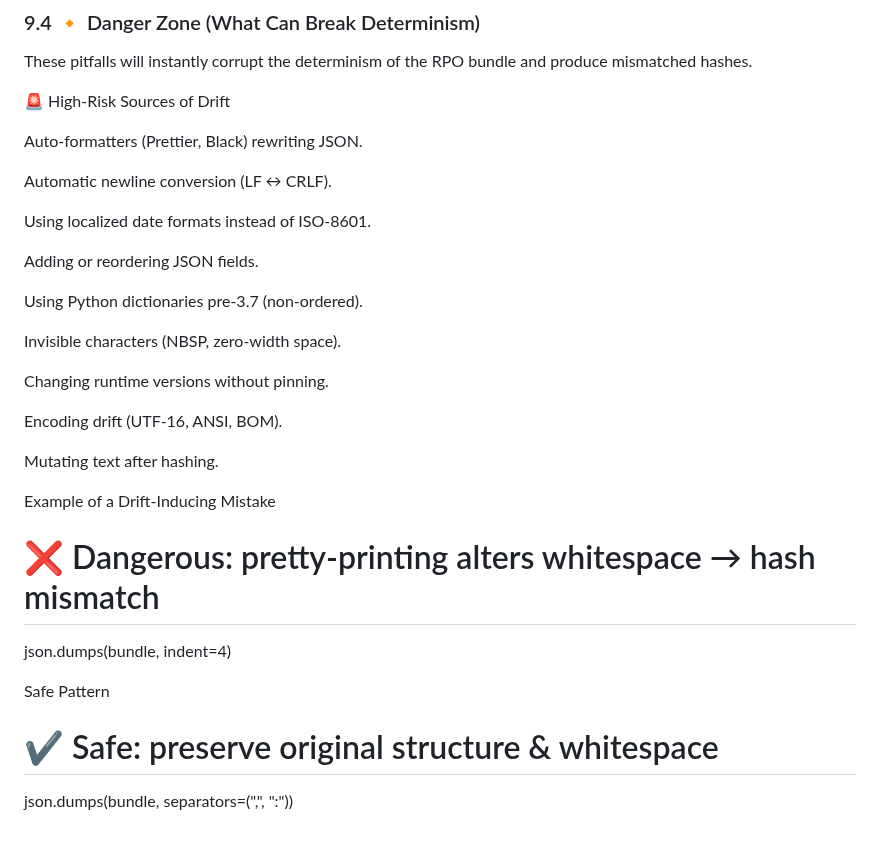
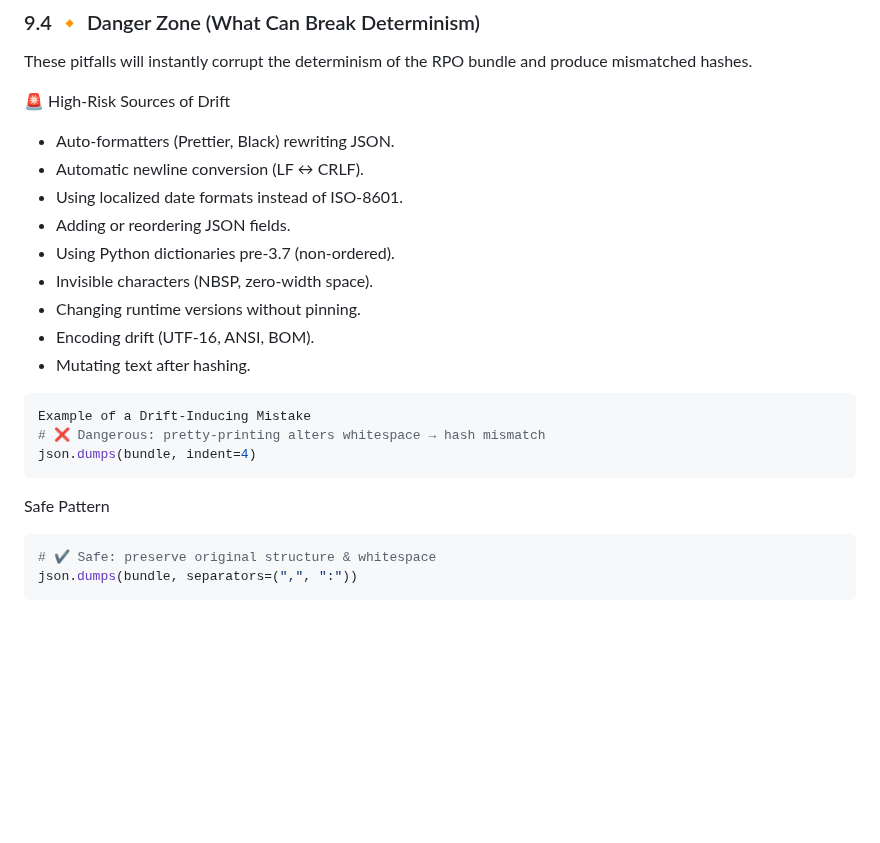
Before and after one commit to openproof-net/rpo-spec-v0.1, a Markdown page: README-dev.md, the part around one of its changes. Rendered like a GitHub page; blank space fills up the shorter version.

````diff
--- a/README-dev.md
+++ b/README-dev.md
@@ -393,28 +401,24 @@ These pitfalls will instantly corrupt the determinism of the RPO bundle and prod
 
 🚨 High-Risk Sources of Drift
 
-Auto-formatters (Prettier, Black) rewriting JSON.
+- Auto-formatters (Prettier, Black) rewriting JSON.
+- Automatic newline conversion (LF ↔ CRLF).
+- Using localized date formats instead of ISO-8601.
+- Adding or reordering JSON fields.
+- Using Python dictionaries pre-3.7 (non-ordered).
+- Invisible characters (NBSP, zero-width space).
+- Changing runtime versions without pinning.
+- Encoding drift (UTF-16, ANSI, BOM).
+- Mutating text after hashing.
 
-Automatic newline conversion (LF ↔ CRLF).
-
-Using localized date formats instead of ISO-8601.
-
-Adding or reordering JSON fields.
-
-Using Python dictionaries pre-3.7 (non-ordered).
-
-Invisible characters (NBSP, zero-width space).
-
-Changing runtime versions without pinning.
-
-Encoding drift (UTF-16, ANSI, BOM).
-
-Mutating text after hashing.
-
+```python
 Example of a Drift-Inducing Mistake
 # ❌ Dangerous: pretty-printing alters whitespace → hash mismatch
 json.dumps(bundle, indent=4)
+```
 
 Safe Pattern
+```python
 # ✔ Safe: preserve original structure & whitespace
 json.dumps(bundle, separators=(",", ":"))
+```
````
Also changed, not shown: other parts of README-dev.md (+8 -0 lines).
